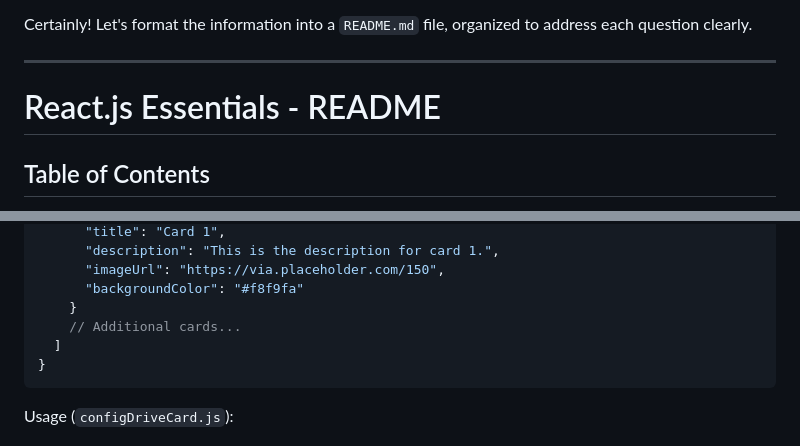
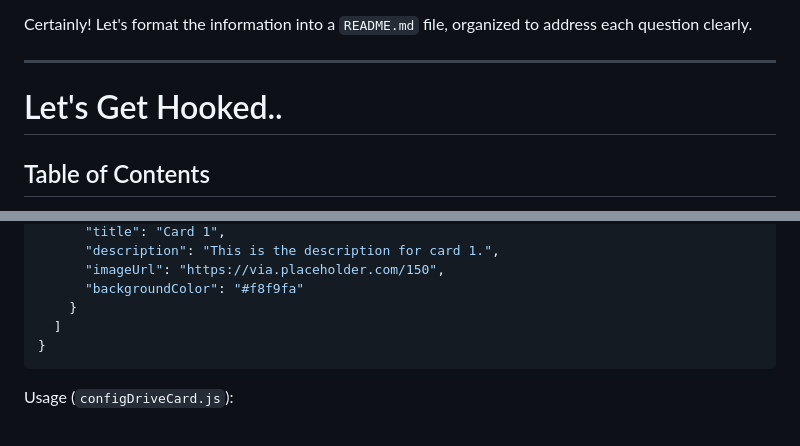
Before and after one commit to gsmSahani/namaste-react-practice, a Markdown page: readme.md, 2 parts joined by grey strips. Rendered like a GitHub page.

````diff
--- a/readme.md
+++ b/readme.md
@@ -445,7 +445,7 @@ Certainly! Let's format the information into a `README.md` file, organized to ad
 
 ---
 
-# React.js Essentials - README
+# Let's Get Hooked..
 
 ## Table of Contents
 
@@ -544,7 +544,6 @@ Config-Driven UI is a design pattern where UI elements are generated based on co
       "imageUrl": "https://via.placeholder.com/150",
       "backgroundColor": "#f8f9fa"
     }
-    // Additional cards...
   ]
 }
 ```
````
